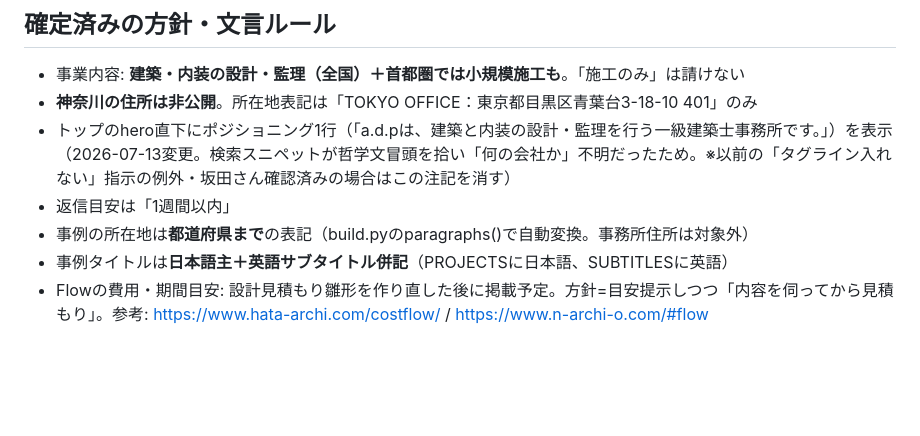
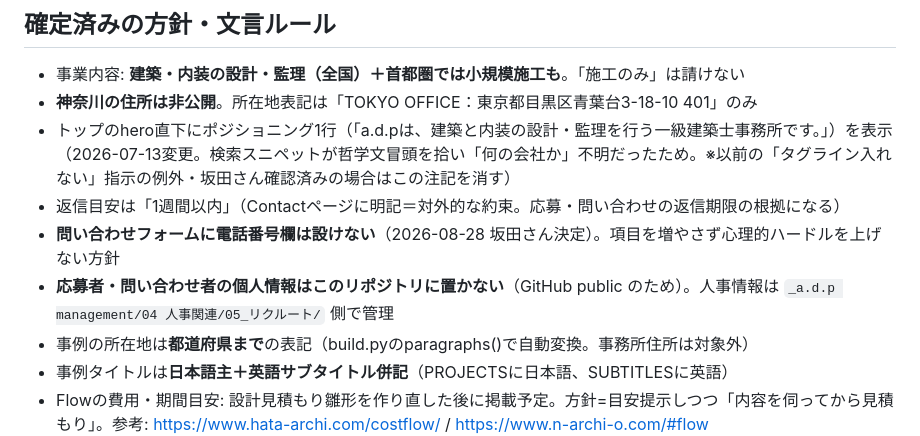
Before and after one commit to adpskta/adp-website, a Markdown page: CLAUDE.md, the part around the change. GitHub-like rendering; blank space fills up the shorter version.

Commit message:
CLAUDE.md: 電話番号欄は設けない方針と、個人情報の置き場所ルールを記録

```diff
--- a/CLAUDE.md
+++ b/CLAUDE.md
@@ -92,7 +92,9 @@ _HP/
 - 事業内容: **建築・内装の設計・監理（全国）＋首都圏では小規模施工も**。「施工のみ」は請けない
 - **神奈川の住所は非公開**。所在地表記は「TOKYO OFFICE：東京都目黒区青葉台3-18-10 401」のみ
 - トップのhero直下にポジショニング1行（「a.d.pは、建築と内装の設計・監理を行う一級建築士事務所です。」）を表示（2026-07-13変更。検索スニペットが哲学文冒頭を拾い「何の会社か」不明だったため。※以前の「タグライン入れない」指示の例外・坂田さん確認済みの場合はこの注記を消す）
-- 返信目安は「1週間以内」
+- 返信目安は「1週間以内」（Contactページに明記＝対外的な約束。応募・問い合わせの返信期限の根拠になる）
+- **問い合わせフォームに電話番号欄は設けない**（2026-08-28 坂田さん決定）。項目を増やさず心理的ハードルを上げない方針
+- **応募者・問い合わせ者の個人情報はこのリポジトリに置かない**（GitHub public のため）。人事情報は `_a.d.p management/04 人事関連/05_リクルート/` 側で管理
 - 事例の所在地は**都道府県まで**の表記（build.pyのparagraphs()で自動変換。事務所住所は対象外）
 - 事例タイトルは**日本語主＋英語サブタイトル併記**（PROJECTSに日本語、SUBTITLESに英語）
 - Flowの費用・期間目安: 設計見積もり雛形を作り直した後に掲載予定。方針=目安提示しつつ「内容を伺ってから見積もり」。参考: https://www.hata-archi.com/costflow/ / https://www.n-archi-o.com/#flow
```
